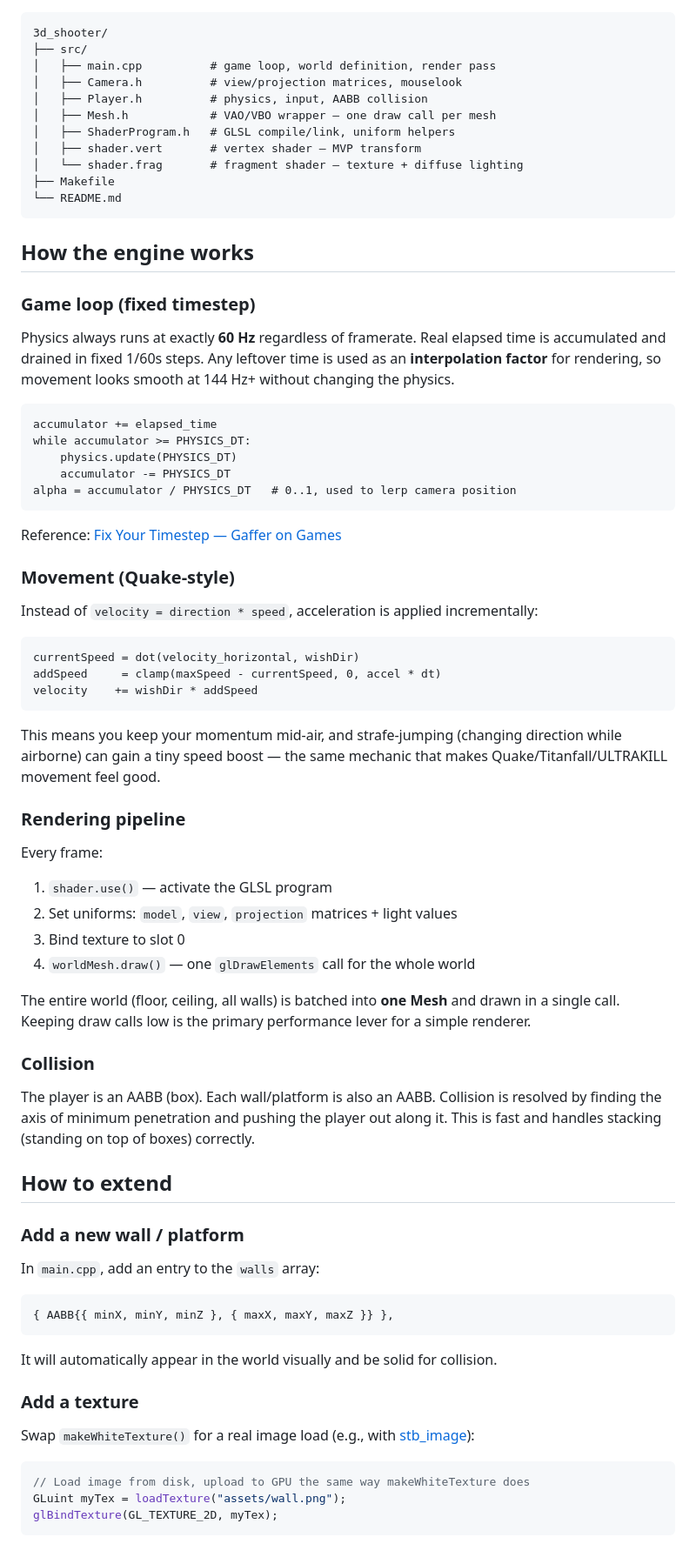
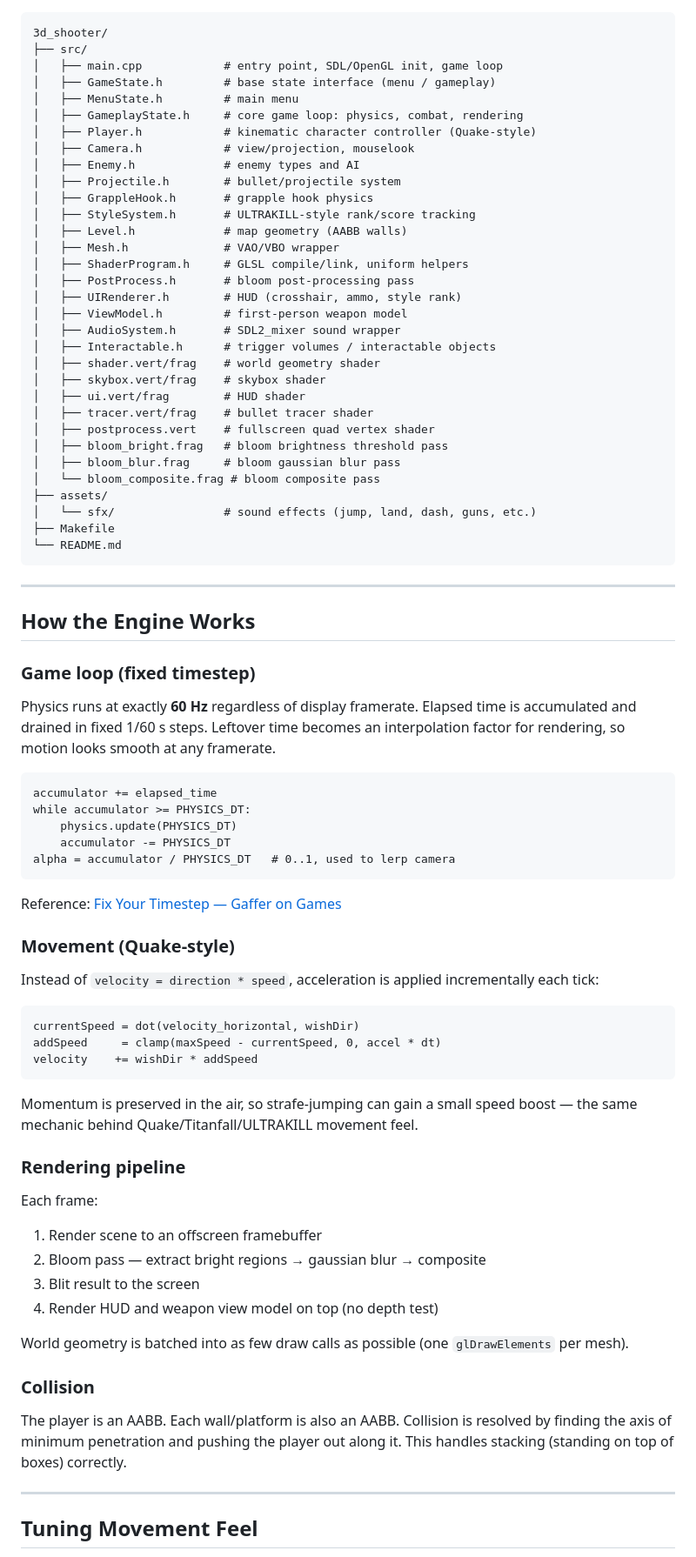
Before and after one commit to Ollie1o1/3d_shooter, a Markdown page: README.md, the part around one of its changes. Shown at 87% size. Rendered like a GitHub page.

Commit message:
Update README: accurate controls, full file structure, macOS-only note

````diff
--- a/README.md
+++ b/README.md
@@ -35,36 +52,59 @@ make clean  # delete the binary
 ```
 3d_shooter/
 ├── src/
-│   ├── main.cpp          # game loop, world definition, render pass
-│   ├── Camera.h          # view/projection matrices, mouselook
-│   ├── Player.h          # physics, input, AABB collision
-│   ├── Mesh.h            # VAO/VBO wrapper — one draw call per mesh
-│   ├── ShaderProgram.h   # GLSL compile/link, uniform helpers
-│   ├── shader.vert       # vertex shader — MVP transform
-│   └── shader.frag       # fragment shader — texture + diffuse lighting
+│   ├── main.cpp            # entry point, SDL/OpenGL init, game loop
+│   ├── GameState.h         # base state interface (menu / gameplay)
+│   ├── MenuState.h         # main menu
+│   ├── GameplayState.h     # core game loop: physics, combat, rendering
+│   ├── Player.h            # kinematic character controller (Quake-style)
+│   ├── Camera.h            # view/projection, mouselook
+│   ├── Enemy.h             # enemy types and AI
+│   ├── Projectile.h        # bullet/projectile system
+│   ├── GrappleHook.h       # grapple hook physics
+│   ├── StyleSystem.h       # ULTRAKILL-style rank/score tracking
+│   ├── Level.h             # map geometry (AABB walls)
+│   ├── Mesh.h              # VAO/VBO wrapper
+│   ├── ShaderProgram.h     # GLSL compile/link, uniform helpers
+│   ├── PostProcess.h       # bloom post-processing pass
+│   ├── UIRenderer.h        # HUD (crosshair, ammo, style rank)
+│   ├── ViewModel.h         # first-person weapon model
+│   ├── AudioSystem.h       # SDL2_mixer sound wrapper
+│   ├── Interactable.h      # trigger volumes / interactable objects
+│   ├── shader.vert/frag    # world geometry shader
+│   ├── skybox.vert/frag    # skybox shader
+│   ├── ui.vert/frag        # HUD shader
+│   ├── tracer.vert/frag    # bullet tracer shader
+│   ├── postprocess.vert    # fullscreen quad vertex shader
+│   ├── bloom_bright.frag   # bloom brightness threshold pass
+│   ├── bloom_blur.frag     # bloom gaussian blur pass
+│   └── bloom_composite.frag # bloom composite pass
+├── assets/
+│   └── sfx/                # sound effects (jump, land, dash, guns, etc.)
 ├── Makefile
 └── README.md
 ```
 
-## How the engine works
+---
+
+## How the Engine Works
 
 ### Game loop (fixed timestep)
 
-Physics always runs at exactly **60 Hz** regardless of framerate. Real elapsed time is accumulated and drained in fixed 1/60s steps. Any leftover time is used as an **interpolation factor** for rendering, so movement looks smooth at 144 Hz+ without changing the physics.
+Physics runs at exactly **60 Hz** regardless of display framerate. Elapsed time is accumulated and drained in fixed 1/60 s steps. Leftover time becomes an interpolation factor for rendering, so motion looks smooth at any framerate.
 
 ```
 accumulator += elapsed_time
 while accumulator >= PHYSICS_DT:
     physics.update(PHYSICS_DT)
     accumulator -= PHYSICS_DT
-alpha = accumulator / PHYSICS_DT   # 0..1, used to lerp camera position
+alpha = accumulator / PHYSICS_DT   # 0..1, used to lerp camera
 ```
 
 Reference: [Fix Your Timestep — Gaffer on Games](https://gafferongames.com/post/fix_your_timestep/)
 
 ### Movement (Quake-style)
 
-Instead of `velocity = direction * speed`, acceleration is applied incrementally:
+Instead of `velocity = direction * speed`, acceleration is applied incrementally each tick:
 
 ```
 currentSpeed = dot(velocity_horizontal, wishDir)
@@ -72,41 +112,23 @@ addSpeed     = clamp(maxSpeed - currentSpeed, 0, accel * dt)
 velocity    += wishDir * addSpeed
 ```
 
-This means you keep your momentum mid-air, and strafe-jumping (changing direction while airborne) can gain a tiny speed boost — the same mechanic that makes Quake/Titanfall/ULTRAKILL movement feel good.
+Momentum is preserved in the air, so strafe-jumping can gain a small speed boost — the same mechanic behind Quake/Titanfall/ULTRAKILL movement feel.
 
 ### Rendering pipeline
 
-Every frame:
-1. `shader.use()` — activate the GLSL program
-2. Set uniforms: `model`, `view`, `projection` matrices + light values
-3. Bind texture to slot 0
-4. `worldMesh.draw()` — one `glDrawElements` call for the whole world
+Each frame:
+1. Render scene to an offscreen framebuffer
+2. Bloom pass — extract bright regions → gaussian blur → composite
+3. Blit result to the screen
+4. Render HUD and weapon view model on top (no depth test)
 
-The entire world (floor, ceiling, all walls) is batched into **one Mesh** and drawn in a single call. Keeping draw calls low is the primary performance lever for a simple renderer.
+World geometry is batched into as few draw calls as possible (one `glDrawElements` per mesh).
 
 ### Collision
 
-The player is an AABB (box). Each wall/platform is also an AABB. Collision is resolved by finding the axis of minimum penetration and pushing the player out along it. This is fast and handles stacking (standing on top of boxes) correctly.
+The player is an AABB. Each wall/platform is also an AABB. Collision is resolved by finding the axis of minimum penetration and pushing the player out along it. This handles stacking (standing on top of boxes) correctly.
 
-## How to extend
+---
 
-### Add a new wall / platform
+## Tuning Movement Feel
 
-In `main.cpp`, add an entry to the `walls` array:
-
-```cpp
-{ AABB{{ minX, minY, minZ }, { maxX, maxY, maxZ }} },
-```
-
-It will automatically appear in the world visually and be solid for collision.
-
-### Add a texture
-
-Swap `makeWhiteTexture()` for a real image load (e.g., with [stb_image](https://github.com/nothings/stb)):
-
-```cpp
-// Load image from disk, upload to GPU the same way makeWhiteTexture does
-GLuint myTex = loadTexture("assets/wall.png");
-glBindTexture(GL_TEXTURE_2D, myTex);
-```
-
````
Also changed, not shown: other parts of README.md (+79 -36 lines).
